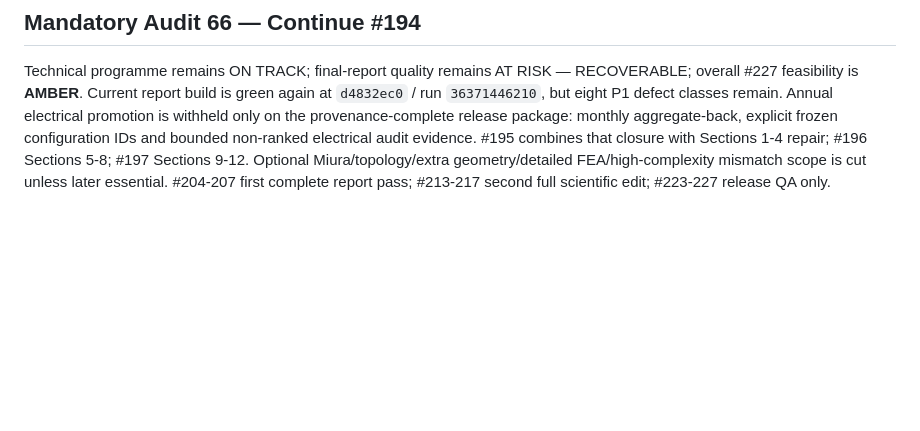
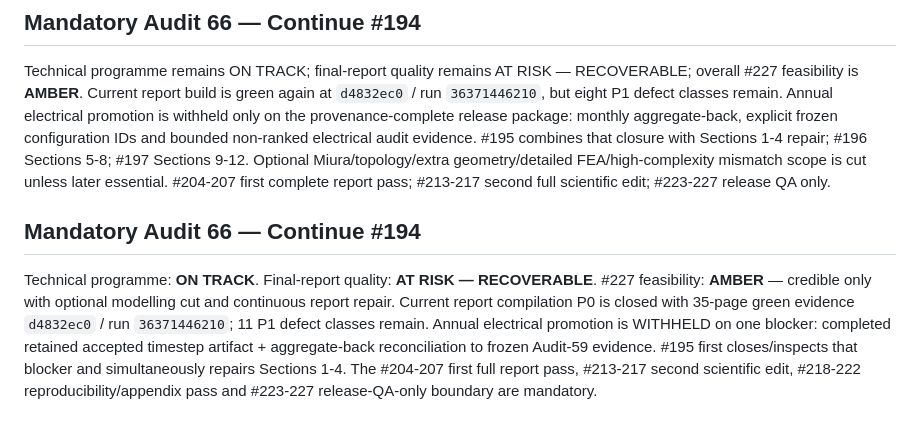
Before and after one commit to weewzr/Implementation-of-mushroom-head-solar-technology-in-Singapore-, a Markdown page: docs/FINAL_REPORT_COMPLETION_ROADMAP.md, the part around the change. GitHub-like rendering; blank space fills up the shorter version.

Commit message:
planning: record Audit 66 AMBER recovery state

```diff
--- a/docs/FINAL_REPORT_COMPLETION_ROADMAP.md
+++ b/docs/FINAL_REPORT_COMPLETION_ROADMAP.md
@@ -137,3 +137,6 @@ Quality exit gates: by #217 all 21 sections coherent, equations rendered and sym
 
 ## Mandatory Audit 66 — Continue #194
 Technical programme remains ON TRACK; final-report quality remains AT RISK — RECOVERABLE; overall #227 feasibility is **AMBER**. Current report build is green again at `d4832ec0` / run `36371446210`, but eight P1 defect classes remain. Annual electrical promotion is withheld only on the provenance-complete release package: monthly aggregate-back, explicit frozen configuration IDs and bounded non-ranked electrical audit evidence. #195 combines that closure with Sections 1-4 repair; #196 Sections 5-8; #197 Sections 9-12. Optional Miura/topology/extra geometry/detailed FEA/high-complexity mismatch scope is cut unless later essential. #204-207 first complete report pass; #213-217 second full scientific edit; #223-227 release QA only.
+
+## Mandatory Audit 66 — Continue #194
+Technical programme: **ON TRACK**. Final-report quality: **AT RISK — RECOVERABLE**. #227 feasibility: **AMBER** — credible only with optional modelling cut and continuous report repair. Current report compilation P0 is closed with 35-page green evidence `d4832ec0` / run `36371446210`; 11 P1 defect classes remain. Annual electrical promotion is WITHHELD on one blocker: completed retained accepted timestep artifact + aggregate-back reconciliation to frozen Audit-59 evidence. #195 first closes/inspects that blocker and simultaneously repairs Sections 1-4. The #204-207 first full report pass, #213-217 second scientific edit, #218-222 reproducibility/appendix pass and #223-227 release-QA-only boundary are mandatory.
```
